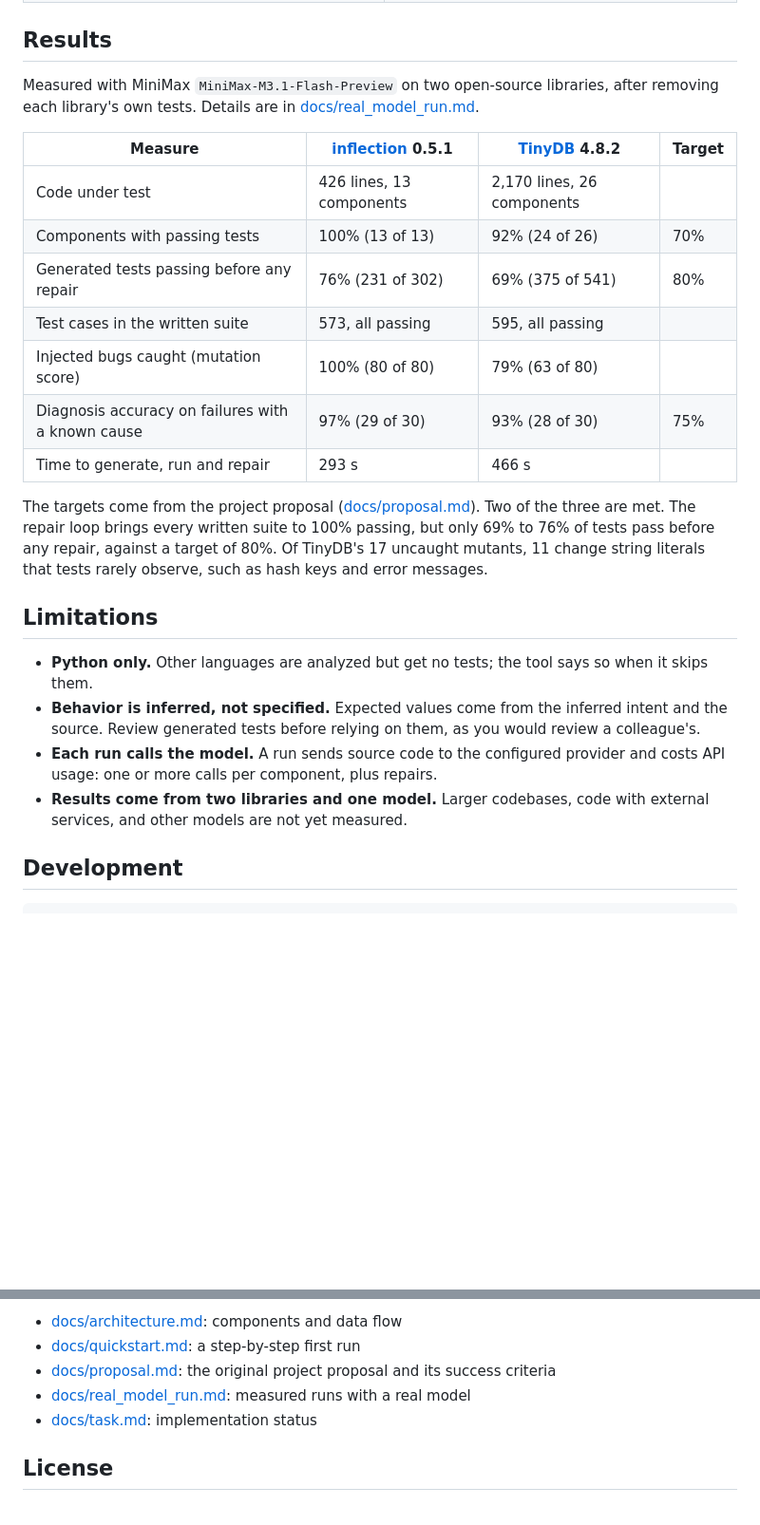
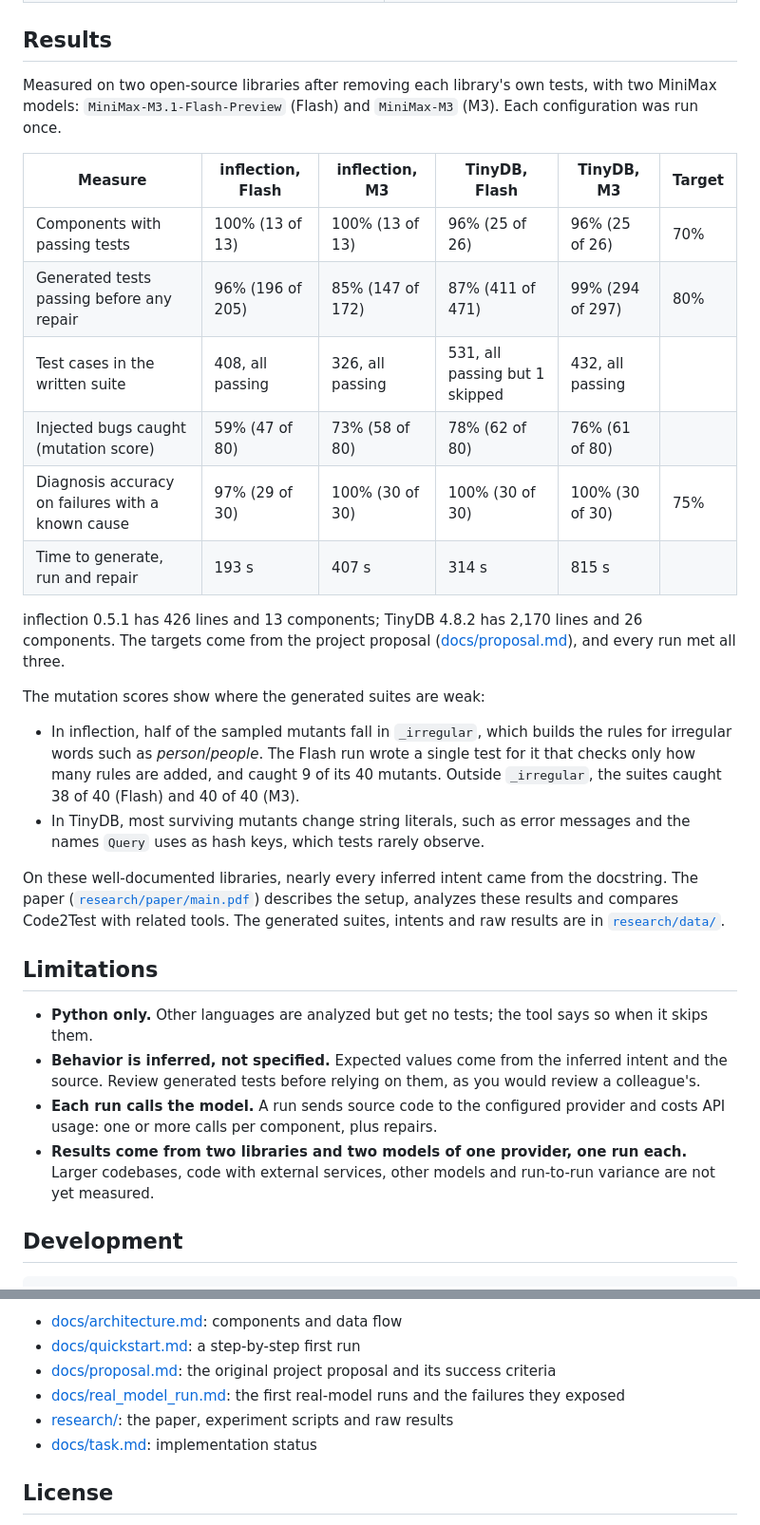
Before and after one commit to Cirkitly/code2test, a Markdown page: README.md, 2 parts joined by grey strips. Shown at 95% size. GitHub-like rendering; blank space fills up the shorter version.

Commit message:
docs: README results from the final runs with both models; link the paper
The results table now shows all four final runs (two libraries, two
models) and explains where the suites are weak. The quickstart sample
output matches the final inflection run, and docs/real_model_run.md is
marked as a record of the first development runs.

Co-Authored-By: Claude Opus 5.5 <noreply@anthropic.com>
Claude-Session: https://claude.ai/code/session_01VGBhCd3VqGRk2KLZg1Tqu2

```diff
--- a/README.md
+++ b/README.md
@@ -165,26 +165,32 @@ The benchmark also scores the diagnosis agent on failures whose cause is known.
 
 ## Results
 
-Measured with MiniMax `MiniMax-M3.1-Flash-Preview` on two open-source libraries, after removing each library's own tests. Details are in [docs/real_model_run.md](docs/real_model_run.md).
+Measured on two open-source libraries after removing each library's own tests, with two MiniMax models: `MiniMax-M3.1-Flash-Preview` (Flash) and `MiniMax-M3` (M3). Each configuration was run once.
 
-| Measure | [inflection](https://pypi.org/project/inflection/) 0.5.1 | [TinyDB](https://pypi.org/project/tinydb/) 4.8.2 | Target |
-| --- | --- | --- | --- |
-| Code under test | 426 lines, 13 components | 2,170 lines, 26 components | |
-| Components with passing tests | 100% (13 of 13) | 92% (24 of 26) | 70% |
-| Generated tests passing before any repair | 76% (231 of 302) | 69% (375 of 541) | 80% |
-| Test cases in the written suite | 573, all passing | 595, all passing | |
-| Injected bugs caught (mutation score) | 100% (80 of 80) | 79% (63 of 80) | |
-| Diagnosis accuracy on failures with a known cause | 97% (29 of 30) | 93% (28 of 30) | 75% |
-| Time to generate, run and repair | 293 s | 466 s | |
+| Measure | inflection, Flash | inflection, M3 | TinyDB, Flash | TinyDB, M3 | Target |
+| --- | --- | --- | --- | --- | --- |
+| Components with passing tests | 100% (13 of 13) | 100% (13 of 13) | 96% (25 of 26) | 96% (25 of 26) | 70% |
+| Generated tests passing before any repair | 96% (196 of 205) | 85% (147 of 172) | 87% (411 of 471) | 99% (294 of 297) | 80% |
+| Test cases in the written suite | 408, all passing | 326, all passing | 531, all passing but 1 skipped | 432, all passing | |
+| Injected bugs caught (mutation score) | 59% (47 of 80) | 73% (58 of 80) | 78% (62 of 80) | 76% (61 of 80) | |
+| Diagnosis accuracy on failures with a known cause | 97% (29 of 30) | 100% (30 of 30) | 100% (30 of 30) | 100% (30 of 30) | 75% |
+| Time to generate, run and repair | 193 s | 407 s | 314 s | 815 s | |
 
-The targets come from the project proposal ([docs/proposal.md](docs/proposal.md)). Two of the three are met. The repair loop brings every written suite to 100% passing, but only 69% to 76% of tests pass before any repair, against a target of 80%. Of TinyDB's 17 uncaught mutants, 11 change string literals that tests rarely observe, such as hash keys and error messages.
+inflection 0.5.1 has 426 lines and 13 components; TinyDB 4.8.2 has 2,170 lines and 26 components. The targets come from the project proposal ([docs/proposal.md](docs/proposal.md)), and every run met all three.
+
+The mutation scores show where the generated suites are weak:
+
+- In inflection, half of the sampled mutants fall in `_irregular`, which builds the rules for irregular words such as *person*/*people*. The Flash run wrote a single test for it that checks only how many rules are added, and caught 9 of its 40 mutants. Outside `_irregular`, the suites caught 38 of 40 (Flash) and 40 of 40 (M3).
+- In TinyDB, most surviving mutants change string literals, such as error messages and the names `Query` uses as hash keys, which tests rarely observe.
+
+On these well-documented libraries, nearly every inferred intent came from the docstring. The paper ([`research/paper/main.pdf`](research/paper/main.pdf)) describes the setup, analyzes these results and compares Code2Test with related tools. The generated suites, intents and raw results are in [`research/data/`](research/data/).
 
 ## Limitations
 
 - **Python only.** Other languages are analyzed but get no tests; the tool says so when it skips them.
 - **Behavior is inferred, not specified.** Expected values come from the inferred intent and the source. Review generated tests before relying on them, as you would review a colleague's.
 - **Each run calls the model.** A run sends source code to the configured provider and costs API usage: one or more calls per component, plus repairs.
-- **Results come from two libraries and one model.** Larger codebases, code with external services, and other models are not yet measured.
+- **Results come from two libraries and two models of one provider, one run each.** Larger codebases, code with external services, other models and run-to-run variance are not yet measured.
 
 ## Development
 
@@ -200,7 +206,8 @@ Further documentation:
 - [docs/architecture.md](docs/architecture.md): components and data flow
 - [docs/quickstart.md](docs/quickstart.md): a step-by-step first run
 - [docs/proposal.md](docs/proposal.md): the original project proposal and its success criteria
-- [docs/real_model_run.md](docs/real_model_run.md): measured runs with a real model
+- [docs/real_model_run.md](docs/real_model_run.md): the first real-model runs and the failures they exposed
+- [research/](research/): the paper, experiment scripts and raw results
 - [docs/task.md](docs/task.md): implementation status
 
 ## License
```
Also changed, not shown: other parts of README.md (+1 -1 lines), docs/quickstart.md (+4 -4 lines), docs/real_model_run.md (+2 -0 lines).
